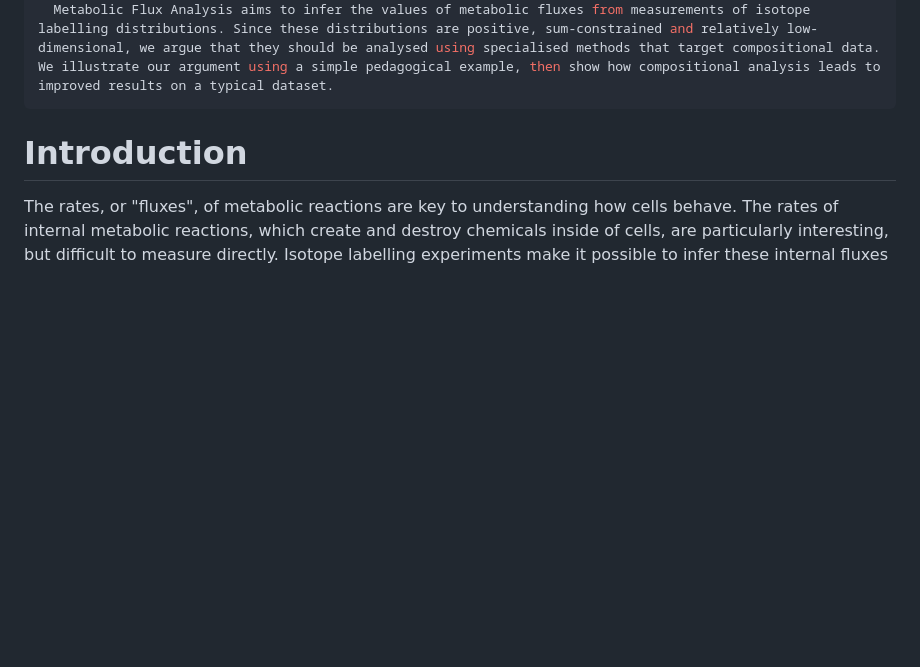
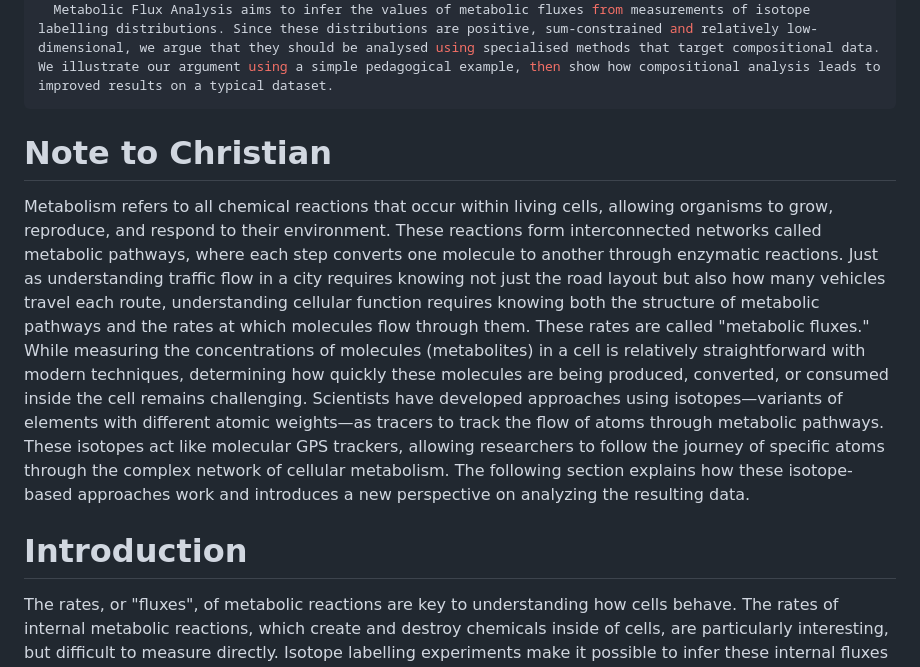
Before and after one commit to dtu-qmcm/cmfapoc, a Markdown page: paper/main.md, the part around the change. GitHub-like rendering; blank space fills up the shorter version.

Commit message:
a paragraph for christian

```diff
--- a/paper/main.md
+++ b/paper/main.md
@@ -35,6 +35,9 @@ affiliation:
 abstract: |
   Metabolic Flux Analysis aims to infer the values of metabolic fluxes from measurements of isotope labelling distributions. Since these distributions are positive, sum-constrained and relatively low-dimensional, we argue that they should be analysed using specialised methods that target compositional data. We illustrate our argument using a simple pedagogical example, then show how compositional analysis leads to improved results on a typical dataset.
 ---
+
+# Note to Christian
+Metabolism refers to all chemical reactions that occur within living cells, allowing organisms to grow, reproduce, and respond to their environment. These reactions form interconnected networks called metabolic pathways, where each step converts one molecule to another through enzymatic reactions. Just as understanding traffic flow in a city requires knowing not just the road layout but also how many vehicles travel each route, understanding cellular function requires knowing both the structure of metabolic pathways and the rates at which molecules flow through them. These rates are called "metabolic fluxes." While measuring the concentrations of molecules (metabolites) in a cell is relatively straightforward with modern techniques, determining how quickly these molecules are being produced, converted, or consumed inside the cell remains challenging. Scientists have developed approaches using isotopes—variants of elements with different atomic weights—as tracers to track the flow of atoms through metabolic pathways. These isotopes act like molecular GPS trackers, allowing researchers to follow the journey of specific atoms through the complex network of cellular metabolism. The following section explains how these isotope-based approaches work and introduces a new perspective on analyzing the resulting data.
 
 # Introduction
 
```
